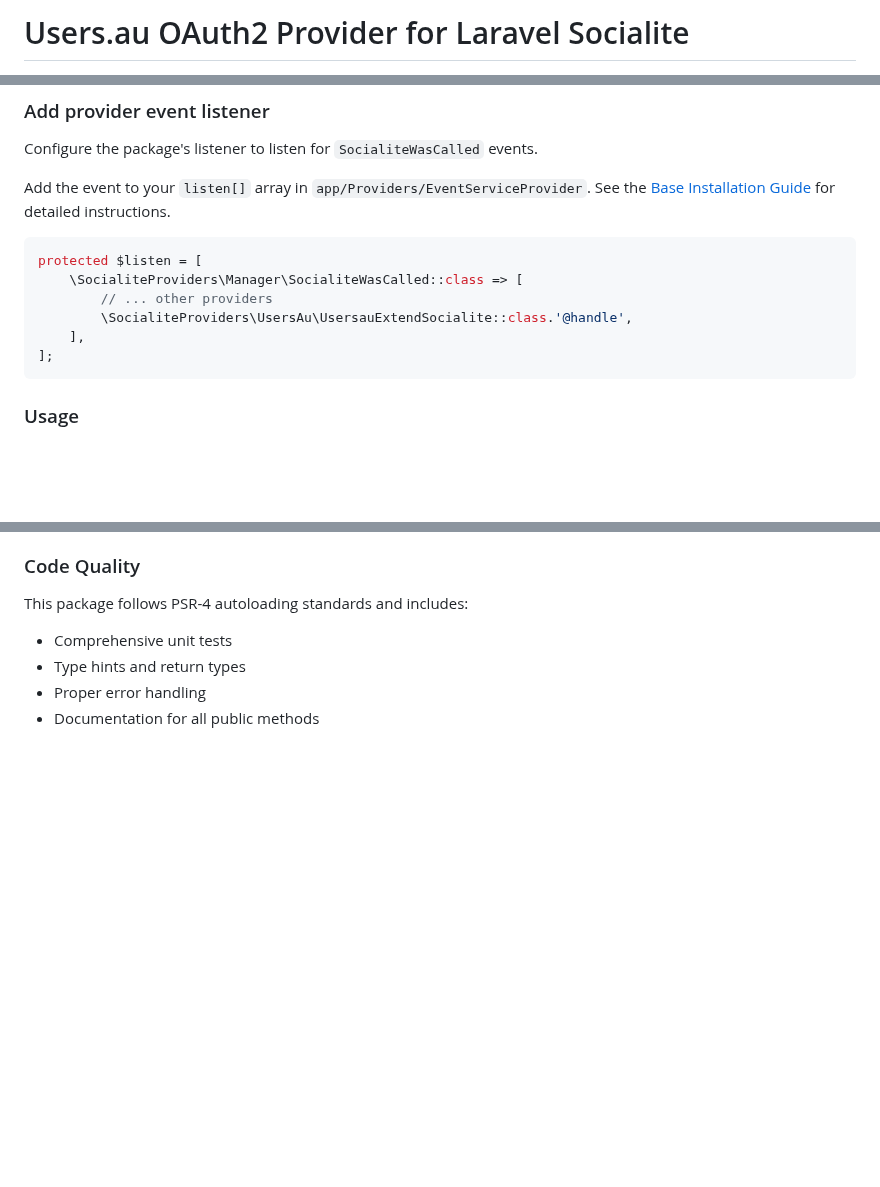
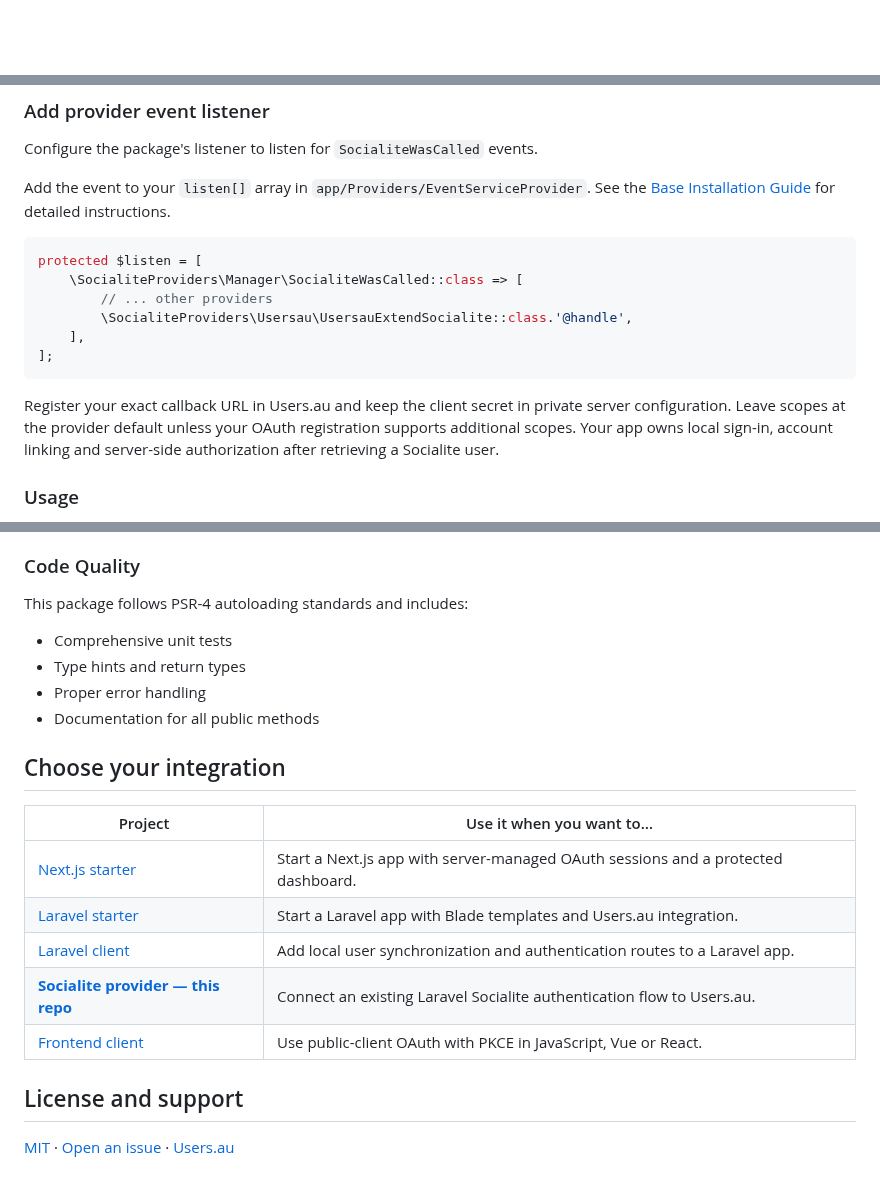
Before and after one commit to Users-au/socialite-provider, a Markdown page: README.md, 3 parts joined by grey strips. Drawn GitHub-style; blank space fills up the shorter version.

````diff
--- a/README.md
+++ b/README.md
@@ -1,2 +1,2 @@
-# Users.au OAuth2 Provider for Laravel Socialite
+<div align="center">
 
@@ -143,10 +180,15 @@ Add the event to your `listen[]` array in `app/Providers/EventServiceProvider`.
 protected $listen = [
     \SocialiteProviders\Manager\SocialiteWasCalled::class => [
         // ... other providers
-        \SocialiteProviders\UsersAu\UsersauExtendSocialite::class.'@handle',
+        \SocialiteProviders\Usersau\UsersauExtendSocialite::class.'@handle',
     ],
 ];
 ```
+
+Register your exact callback URL in Users.au and keep the client secret in
+private server configuration. Leave scopes at the provider default unless your
+OAuth registration supports additional scopes. Your app owns local sign-in,
+account linking and server-side authorization after retrieving a Socialite user.
 
 ### Usage
 
@@ -238,3 +280,17 @@ This package follows PSR-4 autoloading standards and includes:
 - Type hints and return types
 - Proper error handling
 - Documentation for all public methods
+
+## Choose your integration
+
+| Project | Use it when you want to… |
+| --- | --- |
+| [Next.js starter](https://github.com/Users-au/nextjs-starter-kit) | Start a Next.js app with server-managed OAuth sessions and a protected dashboard. |
+| [Laravel starter](https://github.com/Users-au/laravel-starter-kit) | Start a Laravel app with Blade templates and Users.au integration. |
+| [Laravel client](https://github.com/Users-au/laravel-client) | Add local user synchronization and authentication routes to a Laravel app. |
+| [**Socialite provider — this repo**](https://github.com/Users-au/socialite-provider) | Connect an existing Laravel Socialite authentication flow to Users.au. |
+| [Frontend client](https://github.com/Users-au/frontend-client) | Use public-client OAuth with PKCE in JavaScript, Vue or React. |
+
+## License and support
+
+[MIT](https://opensource.org/licenses/MIT) · [Open an issue](https://github.com/Users-au/socialite-provider/issues) · [Users.au](https://www.users.au)
````
Also changed, not shown: other parts of README.md (+44 -7 lines), docs/images/README.md (added, +14 -0 lines), docs/images/usersau-mfa.png (added), docs/images/usersau-passkey.png (added), docs/images/usersau-social.png (added).
